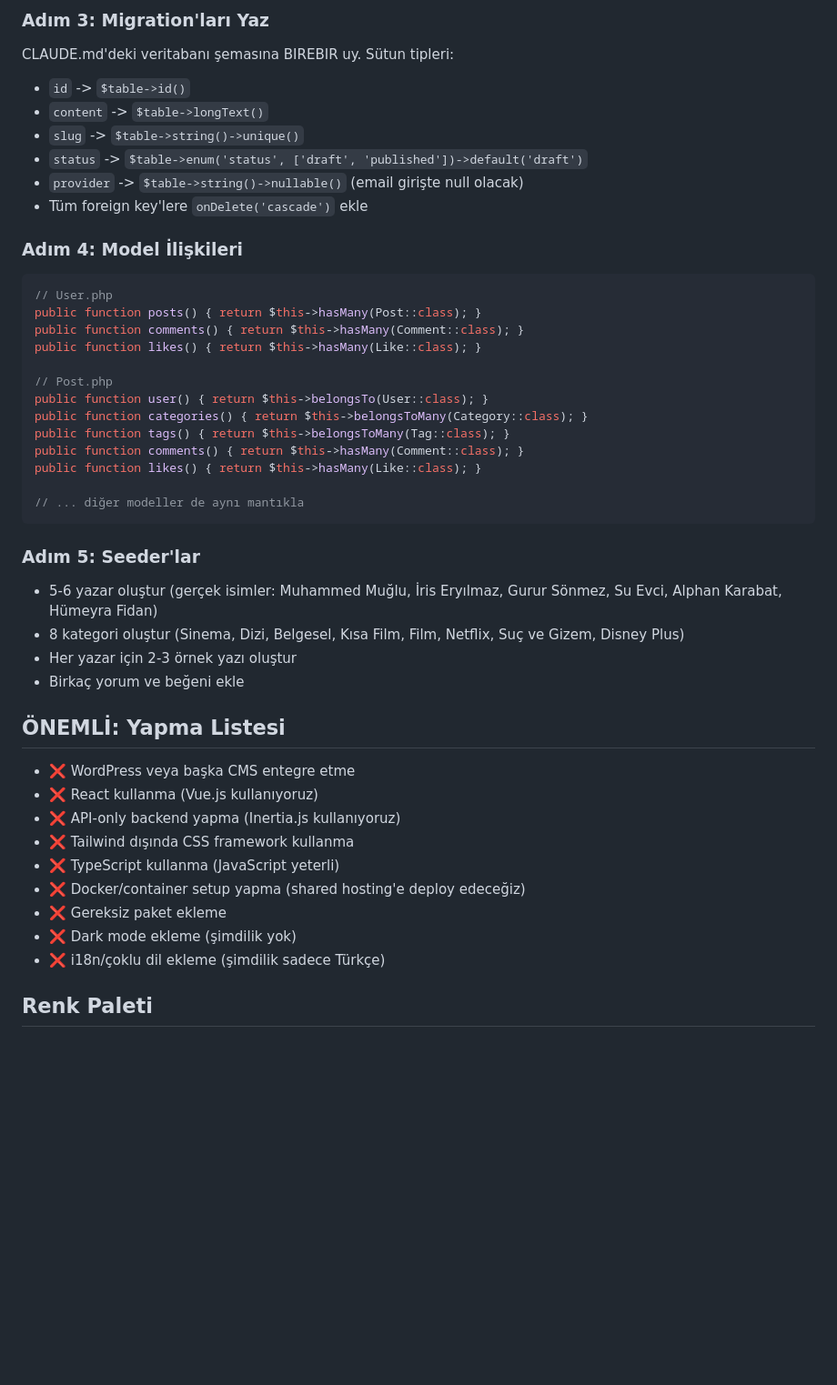
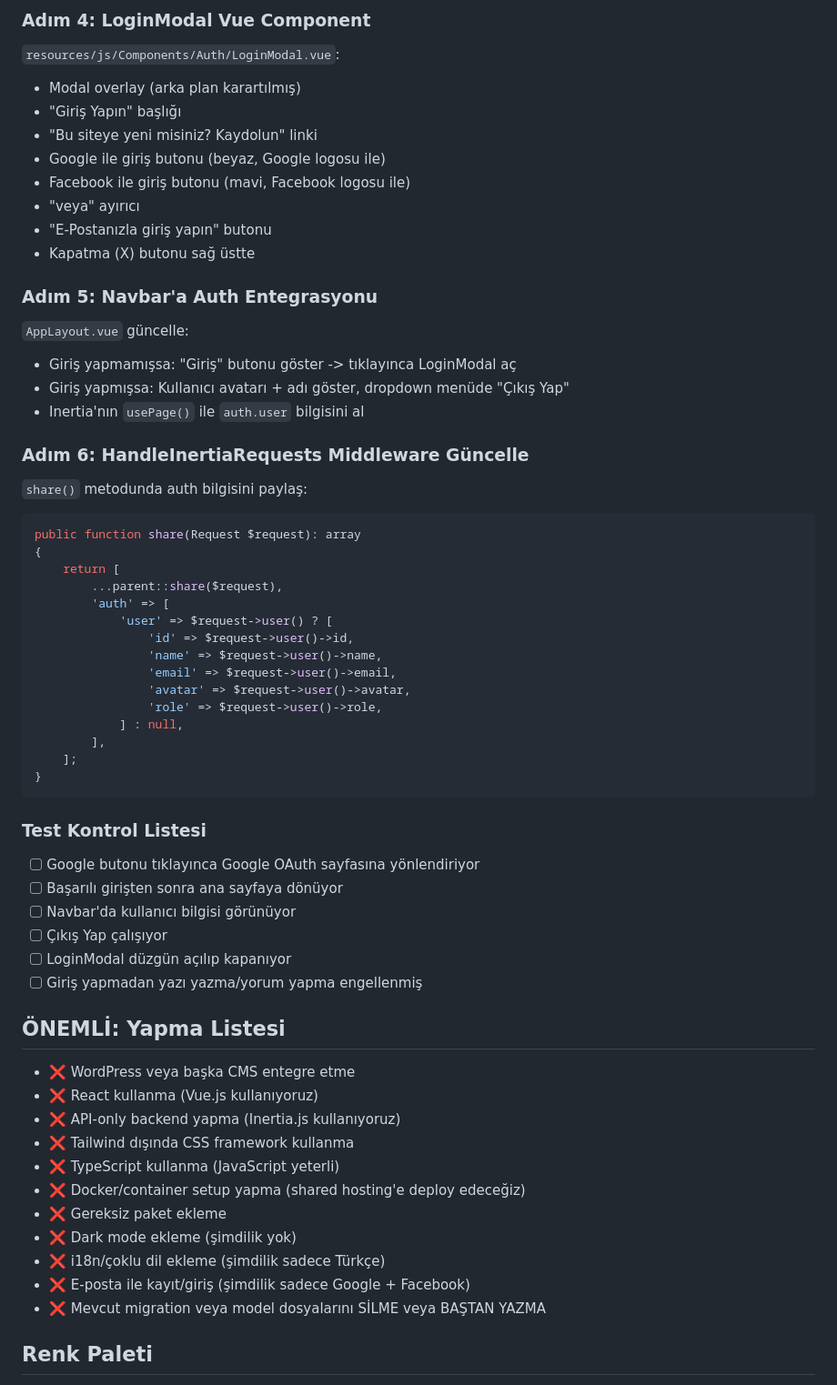
Before and after one commit to dagdelenardic-ops/benizledim, a Markdown page: .kimi-instructions.md, the part around one of its changes. Shown at 91% size. Rendered like a GitHub page; blank space fills up the shorter version.

````diff
--- a/.kimi-instructions.md
+++ b/.kimi-instructions.md
@@ -42,36 +82,49 @@ npm install -D tailwindcss @tailwindcss/vite
 ```
 
-### Adım 3: Migration'ları Yaz
-CLAUDE.md'deki veritabanı şemasına BIREBIR uy. Sütun tipleri:
-- `id` -> `$table->id()`
-- `content` -> `$table->longText()`
-- `slug` -> `$table->string()->unique()`
-- `status` -> `$table->enum('status', ['draft', 'published'])->default('draft')`
-- `provider` -> `$table->string()->nullable()` (email girişte null olacak)
-- Tüm foreign key'lere `onDelete('cascade')` ekle
+### Adım 4: LoginModal Vue Component
+`resources/js/Components/Auth/LoginModal.vue`:
+- Modal overlay (arka plan karartılmış)
+- "Giriş Yapın" başlığı
+- "Bu siteye yeni misiniz? Kaydolun" linki
+- Google ile giriş butonu (beyaz, Google logosu ile)
+- Facebook ile giriş butonu (mavi, Facebook logosu ile)
+- "veya" ayırıcı
+- "E-Postanızla giriş yapın" butonu
+- Kapatma (X) butonu sağ üstte
 
-### Adım 4: Model İlişkileri
+### Adım 5: Navbar'a Auth Entegrasyonu
+`AppLayout.vue` güncelle:
+- Giriş yapmamışsa: "Giriş" butonu göster -> tıklayınca LoginModal aç
+- Giriş yapmışsa: Kullanıcı avatarı + adı göster, dropdown menüde "Çıkış Yap"
+- Inertia'nın `usePage()` ile `auth.user` bilgisini al
+
+### Adım 6: HandleInertiaRequests Middleware Güncelle
+`share()` metodunda auth bilgisini paylaş:
 ```php
-// User.php
-public function posts() { return $this->hasMany(Post::class); }
-public function comments() { return $this->hasMany(Comment::class); }
-public function likes() { return $this->hasMany(Like::class); }
-
-// Post.php
-public function user() { return $this->belongsTo(User::class); }
-public function categories() { return $this->belongsToMany(Category::class); }
-public function tags() { return $this->belongsToMany(Tag::class); }
-public function comments() { return $this->hasMany(Comment::class); }
-public function likes() { return $this->hasMany(Like::class); }
-
-// ... diğer modeller de aynı mantıkla
+public function share(Request $request): array
+{
+    return [
+        ...parent::share($request),
+        'auth' => [
+            'user' => $request->user() ? [
+                'id' => $request->user()->id,
+                'name' => $request->user()->name,
+                'email' => $request->user()->email,
+                'avatar' => $request->user()->avatar,
+                'role' => $request->user()->role,
+            ] : null,
+        ],
+    ];
+}
 ```
 
-### Adım 5: Seeder'lar
-- 5-6 yazar oluştur (gerçek isimler: Muhammed Muğlu, İris Eryılmaz, Gurur Sönmez, Su Evci, Alphan Karabat, Hümeyra Fidan)
-- 8 kategori oluştur (Sinema, Dizi, Belgesel, Kısa Film, Film, Netflix, Suç ve Gizem, Disney Plus)
-- Her yazar için 2-3 örnek yazı oluştur
-- Birkaç yorum ve beğeni ekle
+### Test Kontrol Listesi
+- [ ] Google butonu tıklayınca Google OAuth sayfasına yönlendiriyor
+- [ ] Başarılı girişten sonra ana sayfaya dönüyor
+- [ ] Navbar'da kullanıcı bilgisi görünüyor
+- [ ] Çıkış Yap çalışıyor
+- [ ] LoginModal düzgün açılıp kapanıyor
+- [ ] Giriş yapmadan yazı yazma/yorum yapma engellenmiş
 
 ## ÖNEMLİ: Yapma Listesi
 - ❌ WordPress veya başka CMS entegre etme
@@ -83,6 +136,8 @@ public function likes() { return $this->hasMany(Like::class); }
 - ❌ Gereksiz paket ekleme
 - ❌ Dark mode ekleme (şimdilik yok)
 - ❌ i18n/çoklu dil ekleme (şimdilik sadece Türkçe)
+- ❌ E-posta ile kayıt/giriş (şimdilik sadece Google + Facebook)
+- ❌ Mevcut migration veya model dosyalarını SİLME veya BAŞTAN YAZMA
 
 ## Renk Paleti
 - Primary: #DC2626 (kırmızı)
````
Also changed, not shown: other parts of .kimi-instructions.md (+63 -23 lines).
